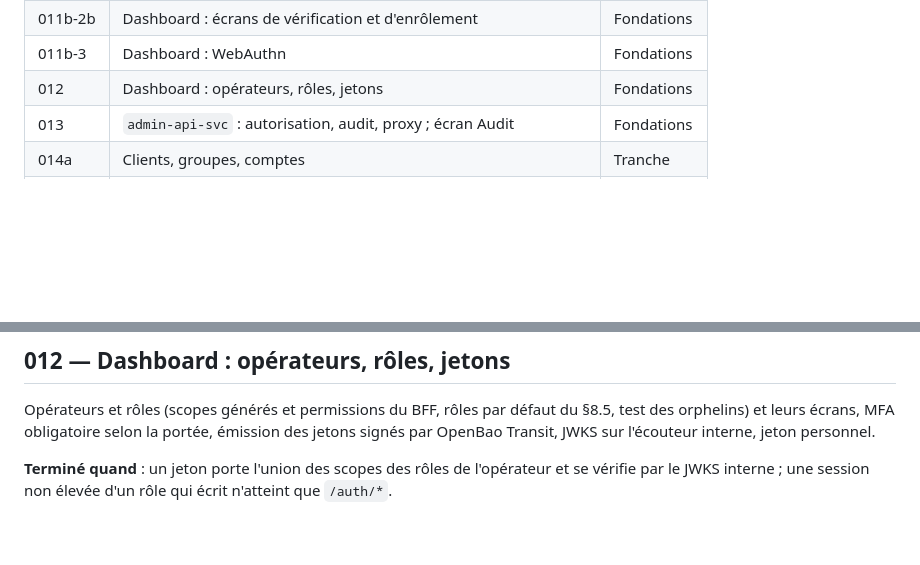
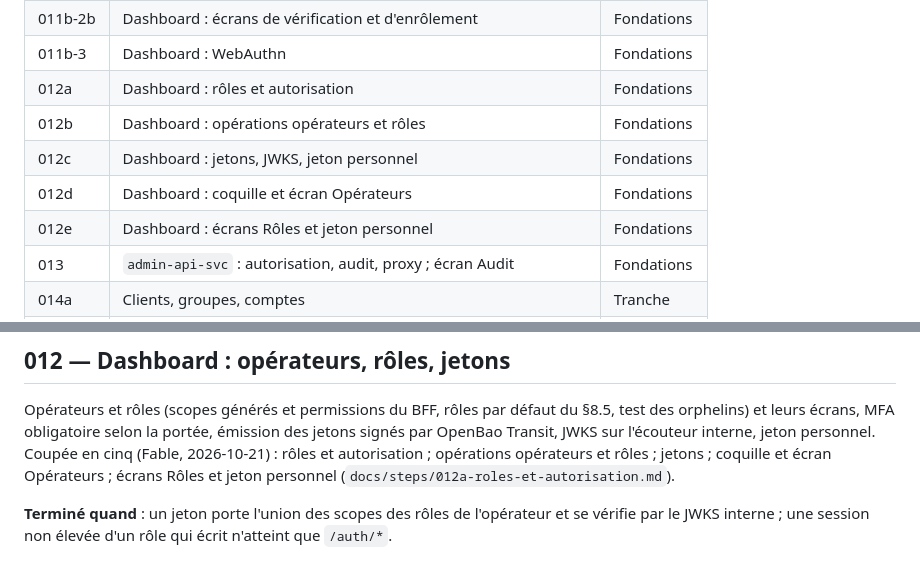
Before and after one commit to martialanouman/sms-platform, a Markdown page: docs/plan/composants.md, 2 parts joined by grey strips. Rendered like a GitHub page; blank space fills up the shorter version.

Commit message:
docs(steps): design arrêté de la step 012a
Co-Authored-By: Claude Opus 5.5 <noreply@anthropic.com>

```diff
--- a/docs/plan/composants.md
+++ b/docs/plan/composants.md
@@ -30,7 +30,11 @@ une autre peut s'ajouter au démarrage d'une step, comme au socle.
 | 011b-2a | Dashboard : charte graphique | Fondations |
 | 011b-2b | Dashboard : écrans de vérification et d'enrôlement | Fondations |
 | 011b-3 | Dashboard : WebAuthn | Fondations |
-| 012 | Dashboard : opérateurs, rôles, jetons | Fondations |
+| 012a | Dashboard : rôles et autorisation | Fondations |
+| 012b | Dashboard : opérations opérateurs et rôles | Fondations |
+| 012c | Dashboard : jetons, JWKS, jeton personnel | Fondations |
+| 012d | Dashboard : coquille et écran Opérateurs | Fondations |
+| 012e | Dashboard : écrans Rôles et jeton personnel | Fondations |
 | 013 | `admin-api-svc` : autorisation, audit, proxy ; écran Audit | Fondations |
 | 014a | Clients, groupes, comptes | Tranche |
 | 014b | Identifiants, webhooks | Tranche |
@@ -144,6 +148,8 @@ l'inactivité ; chaque fait du §8.9 a sa ligne au journal.
 Opérateurs et rôles (scopes générés et permissions du BFF, rôles par défaut du §8.5, test des orphelins)
 et leurs écrans, MFA obligatoire selon la portée, émission des jetons signés par OpenBao Transit, JWKS
 sur l'écouteur interne, jeton personnel.
+Coupée en cinq (Fable, 2026-10-21) : rôles et autorisation ; opérations opérateurs et rôles ; jetons ; coquille et écran
+Opérateurs ; écrans Rôles et jeton personnel (`docs/steps/012a-roles-et-autorisation.md`).
 
 **Terminé quand** : un jeton porte l'union des scopes des rôles de l'opérateur et se vérifie par le JWKS
 interne ; une session non élevée d'un rôle qui écrit n'atteint que `/auth/*`.
```
Also changed, not shown: docs/steps/012a-roles-et-autorisation.md (added, +103 -0 lines).
